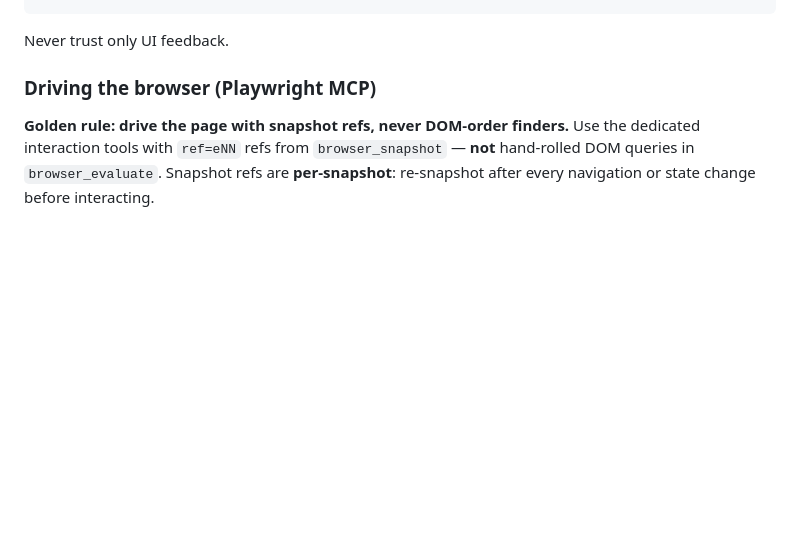
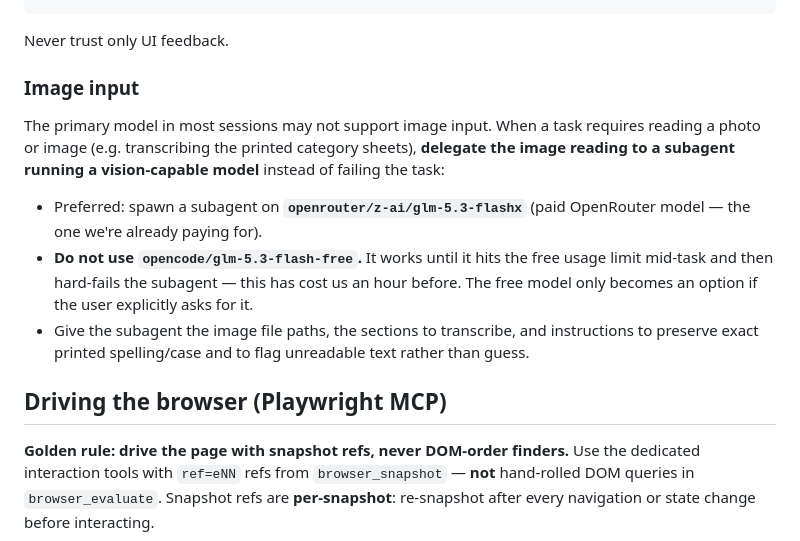
Before and after one commit to seanmarcia/pompeii-recorder, a Markdown page: AGENTS.md, the part around the change. Drawn GitHub-style; blank space fills up the shorter version.

Commit message:
AGENTS.md: delegate image reading to vision-capable subagent

```diff
--- a/AGENTS.md
+++ b/AGENTS.md
@@ -75,7 +75,15 @@ sqlite3 backend/storage/development.sqlite3 "SELECT ... FROM submissions ORDER B
 
 Never trust only UI feedback.
 
-### Driving the browser (Playwright MCP)
+### Image input
+
+The primary model in most sessions may not support image input. When a task requires reading a photo or image (e.g. transcribing the printed category sheets), **delegate the image reading to a subagent running a vision-capable model** instead of failing the task:
+
+- Preferred: spawn a subagent on **`openrouter/z-ai/glm-5.3-flashx`** (paid OpenRouter model — the one we're already paying for).
+- **Do not use `opencode/glm-5.3-flash-free`.** It works until it hits the free usage limit mid-task and then hard-fails the subagent — this has cost us an hour before. The free model only becomes an option if the user explicitly asks for it.
+- Give the subagent the image file paths, the sections to transcribe, and instructions to preserve exact printed spelling/case and to flag unreadable text rather than guess.
+
+## Driving the browser (Playwright MCP)
 
 **Golden rule: drive the page with snapshot refs, never DOM-order finders.** Use the dedicated interaction tools with `ref=eNN` refs from `browser_snapshot` — **not** hand-rolled DOM queries in `browser_evaluate`. Snapshot refs are **per-snapshot**: re-snapshot after every navigation or state change before interacting.
 
```
